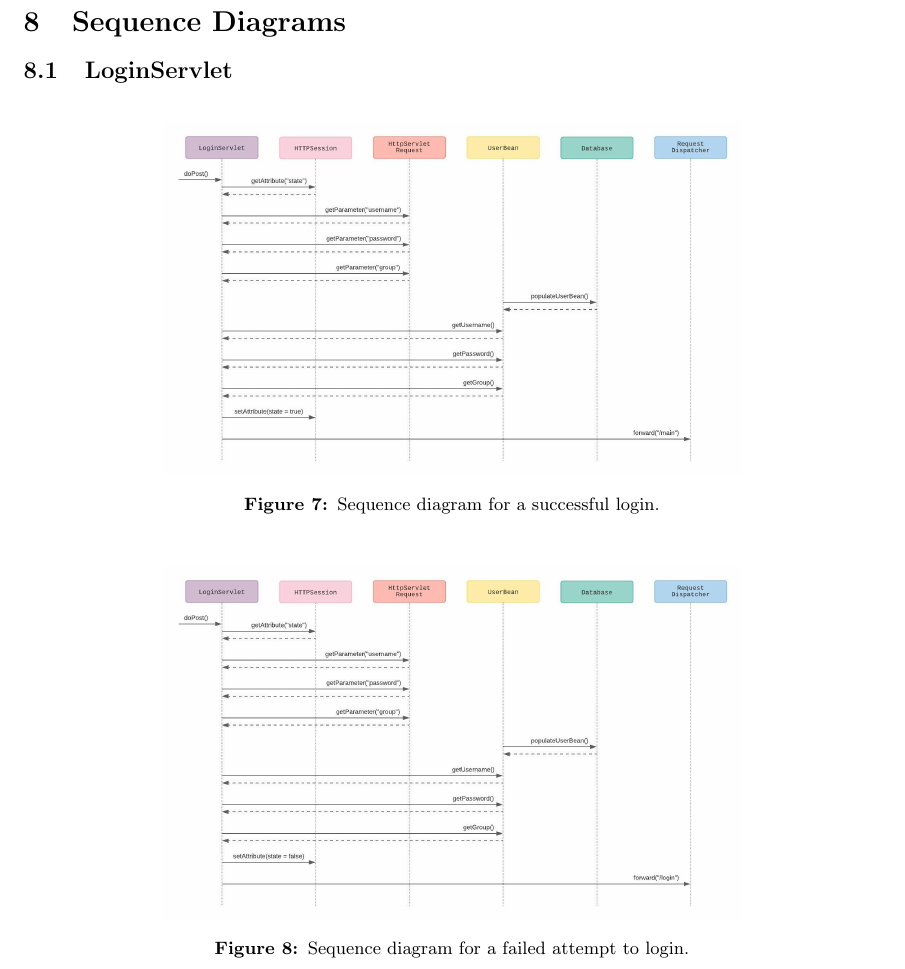
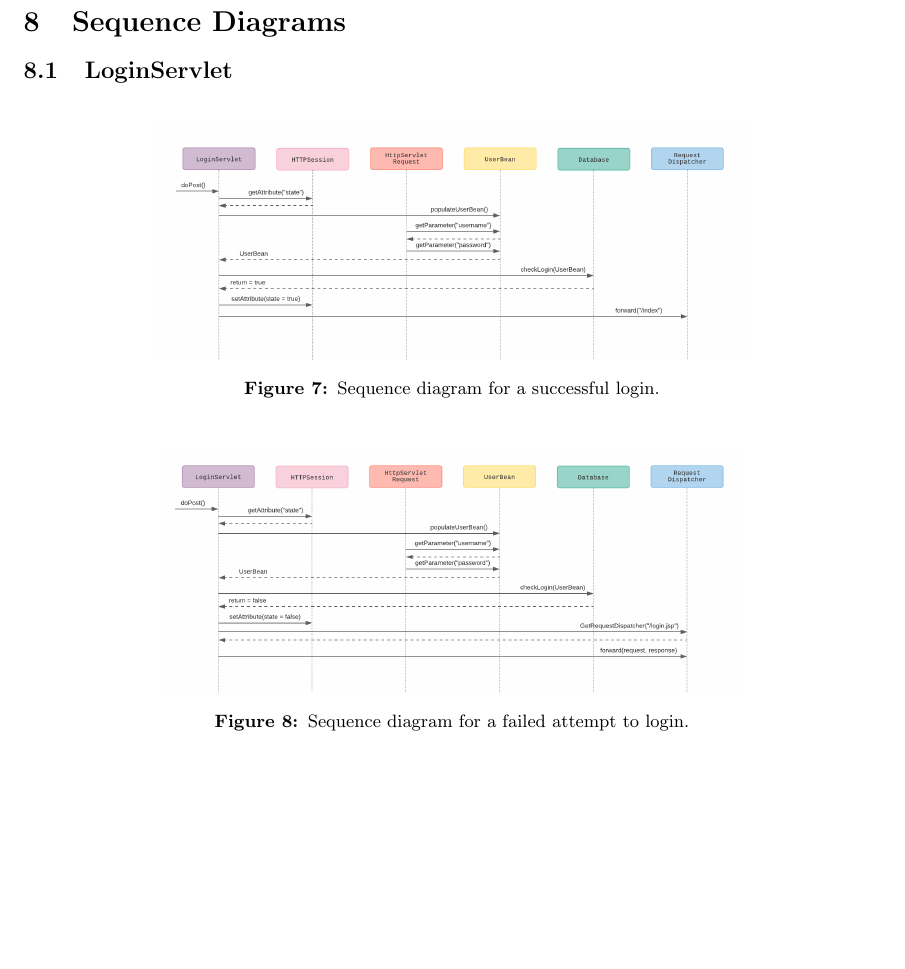
Before and after one commit to puspgroup2/work-library, a LaTeX document (P2-Baseline-Design-Test/PUSS214204_STLDD/STLDD.tex): part of page 13 of 17 before the commit and part of page 13 of 18 after it, cut so that both start at the same text. Compiled offline with pdfLaTeX.

Commit message:
Changed file type of images from jpeg to png

```diff
--- a/P2-Baseline-Design-Test/PUSS214204_STLDD/STLDD.tex
+++ b/P2-Baseline-Design-Test/PUSS214204_STLDD/STLDD.tex
@@ -402,14 +402,14 @@ A DocumentTime table can be created using the following MySQL command:
 
 \begin{figure}[H]
     \centering
-    \includegraphics[scale=0.4]{images/successfulLogin.jpeg}
+    \includegraphics[scale=0.4]{images/successfulLogin.png}
     \caption{Sequence diagram for a successful login.}
     \label{fig:successfulLogin}
 \end{figure}
 
 \begin{figure}[H]
     \centering
-    \includegraphics[scale=0.4]{images/failedLogin.jpeg}
+    \includegraphics[scale=0.4]{images/failedLogin.png}
     \caption{Sequence diagram for a failed attempt to login.}
     \label{fig:failedLoginAttempt}
 \end{figure}
```
Also changed, not shown: P2-Baseline-Design-Test/PUSS214204_STLDD/STLDD.pdf, P2-Baseline-Design-Test/PUSS214204_STLDD/STLDD.tex (4 more changed lines).
